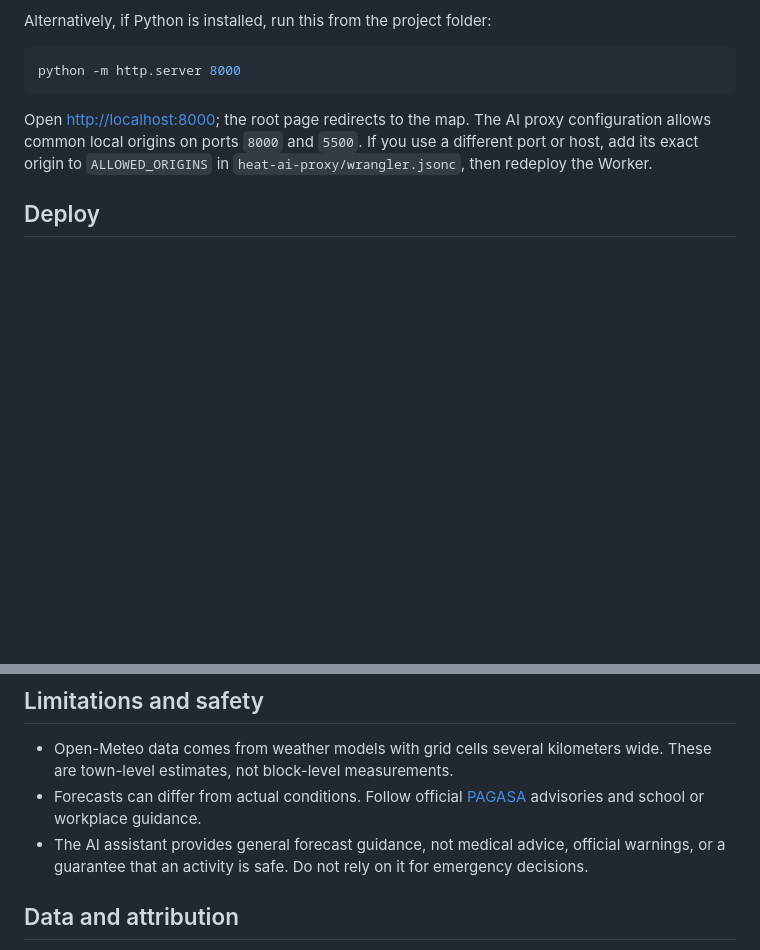
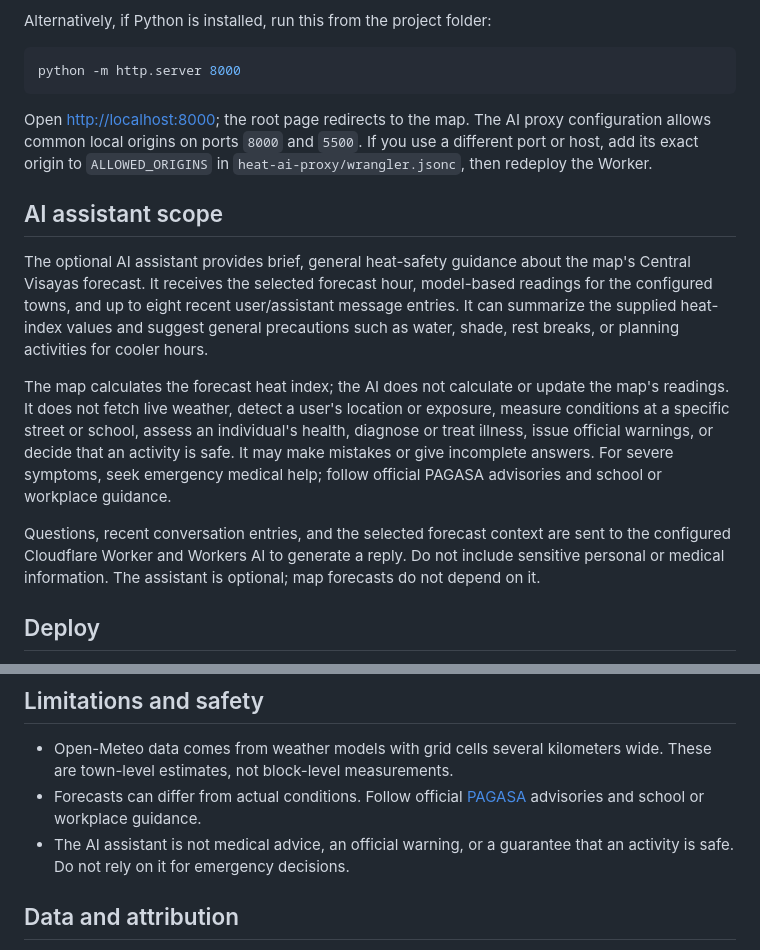
Before and after one commit to Knett1729/heat-risk-map, a Markdown page: README.md, 2 parts joined by grey strips. Drawn GitHub-style; blank space fills up the shorter version.

Commit message:
Define AI assistant scope in README
Co-authored-by: Copilot <223556219+Copilot@users.noreply.github.com>

```diff
--- a/README.md
+++ b/README.md
@@ -32,6 +32,14 @@ python -m http.server 8000
 
 Open <http://localhost:8000>; the root page redirects to the map. The AI proxy configuration allows common local origins on ports `8000` and `5500`. If you use a different port or host, add its exact origin to `ALLOWED_ORIGINS` in `heat-ai-proxy/wrangler.jsonc`, then redeploy the Worker.
 
+## AI assistant scope
+
+The optional AI assistant provides brief, general heat-safety guidance about the map's Central Visayas forecast. It receives the selected forecast hour, model-based readings for the configured towns, and up to eight recent user/assistant message entries. It can summarize the supplied heat-index values and suggest general precautions such as water, shade, rest breaks, or planning activities for cooler hours.
+
+The map calculates the forecast heat index; the AI does not calculate or update the map's readings. It does not fetch live weather, detect a user's location or exposure, measure conditions at a specific street or school, assess an individual's health, diagnose or treat illness, issue official warnings, or decide that an activity is safe. It may make mistakes or give incomplete answers. For severe symptoms, seek emergency medical help; follow official PAGASA advisories and school or workplace guidance.
+
+Questions, recent conversation entries, and the selected forecast context are sent to the configured Cloudflare Worker and Workers AI to generate a reply. Do not include sensitive personal or medical information. The assistant is optional; map forecasts do not depend on it.
+
 ## Deploy
 
 - **Website:** publish the repository root with GitHub Pages from the `main` branch. In GitHub, open **Settings → Pages**, choose **Deploy from a branch**, then select `main` and `/ (root)`.
@@ -53,7 +61,7 @@ The map works without the AI assistant. If you fork this project, update the Wor
 
 - Open-Meteo data comes from weather models with grid cells several kilometers wide. These are town-level estimates, not block-level measurements.
 - Forecasts can differ from actual conditions. Follow official [PAGASA](https://www.pagasa.dost.gov.ph/) advisories and school or workplace guidance.
-- The AI assistant provides general forecast guidance, not medical advice, official warnings, or a guarantee that an activity is safe. Do not rely on it for emergency decisions.
+- The AI assistant is not medical advice, an official warning, or a guarantee that an activity is safe. Do not rely on it for emergency decisions.
 
 ## Data and attribution
 
```
